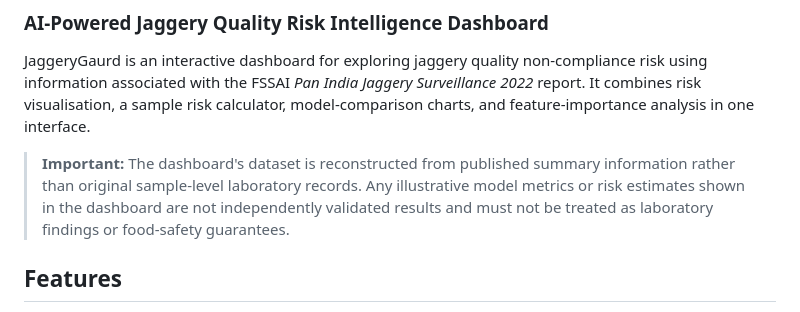
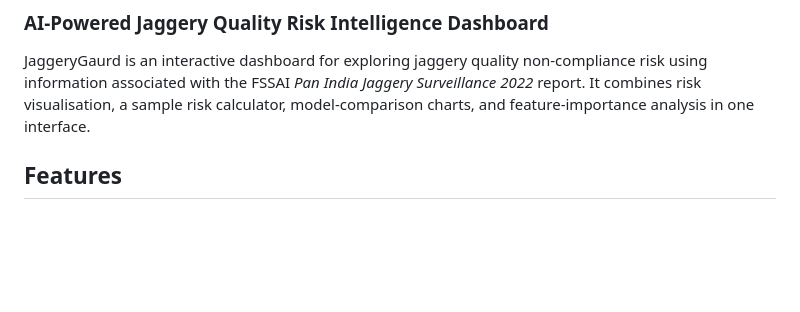
Before and after one commit to Shadab-Anwar/Jaggery-Gaurd, a Markdown page: README.md, the part around the change. Drawn GitHub-style; blank space fills up the shorter version.

```diff
--- a/README.md
+++ b/README.md
@@ -2,8 +2,6 @@
 ### AI-Powered Jaggery Quality Risk Intelligence Dashboard
 
 JaggeryGaurd is an interactive dashboard for exploring jaggery quality non-compliance risk using information associated with the FSSAI *Pan India Jaggery Surveillance 2022* report. It combines risk visualisation, a sample risk calculator, model-comparison charts, and feature-importance analysis in one interface.
-
-> **Important:** The dashboard's dataset is reconstructed from published summary information rather than original sample-level laboratory records. Any illustrative model metrics or risk estimates shown in the dashboard are not independently validated results and must not be treated as laboratory findings or food-safety guarantees.
 
 ## Features
 
```
